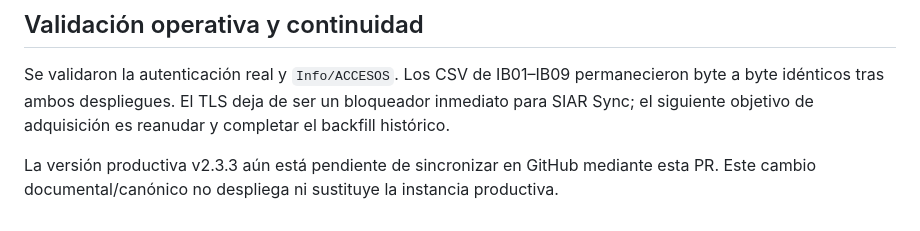
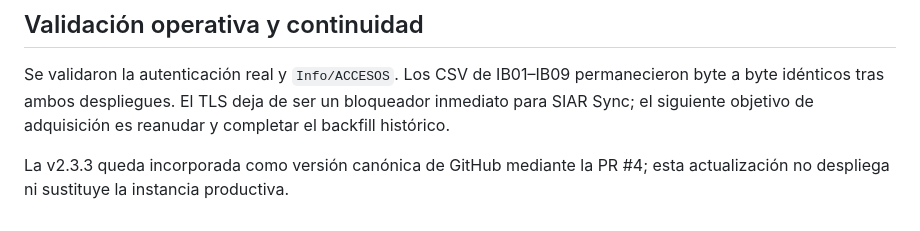
Before and after one commit to lependens/Capitulo-1, a Markdown page: docs_1.1_Obtención de datos.md, the part around the change. Rendered like a GitHub page.

Commit message:
docs: refleja estado canónico tras PR #4

```diff
--- a/docs_1.1_Obtención de datos.md
+++ b/docs_1.1_Obtención de datos.md
@@ -1379,4 +1379,4 @@ El worker productivo tiene SHA-256 `7d48be629cd6cf584bed491f9e30da57f62a025f6765
 
 Se validaron la autenticación real y `Info/ACCESOS`. Los CSV de IB01–IB09 permanecieron byte a byte idénticos tras ambos despliegues. El TLS deja de ser un bloqueador inmediato para SIAR Sync; el siguiente objetivo de adquisición es reanudar y completar el backfill histórico.
 
-La versión productiva v2.3.3 aún está pendiente de sincronizar en GitHub mediante esta PR. Este cambio documental/canónico no despliega ni sustituye la instancia productiva.
+La v2.3.3 queda incorporada como versión canónica de GitHub mediante la PR #4; esta actualización no despliega ni sustituye la instancia productiva.
```
Also changed, not shown: docs/PROJECT_STATUS.md (+1 -1 lines).
